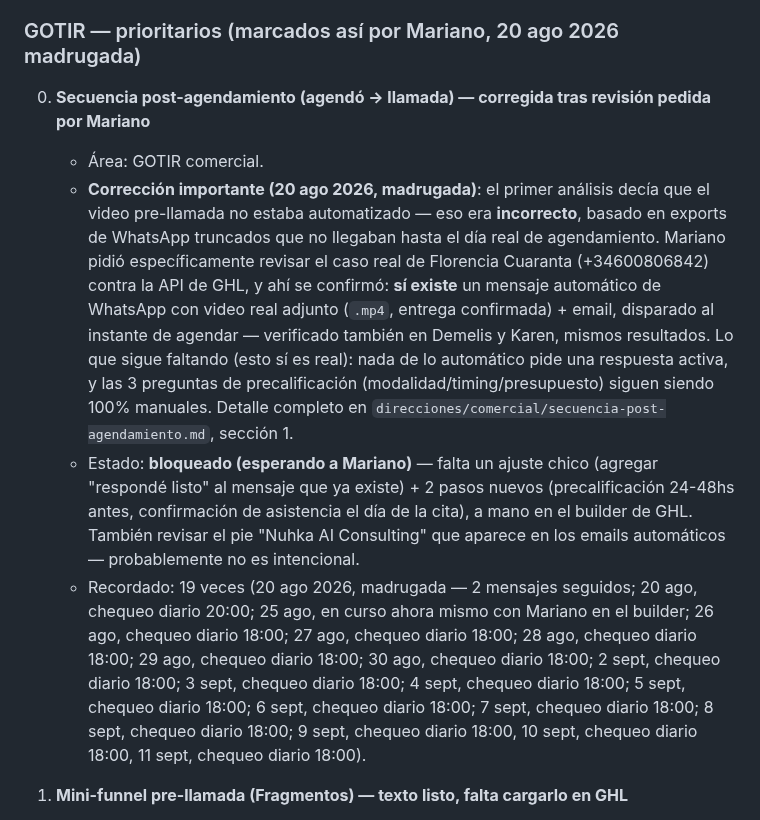
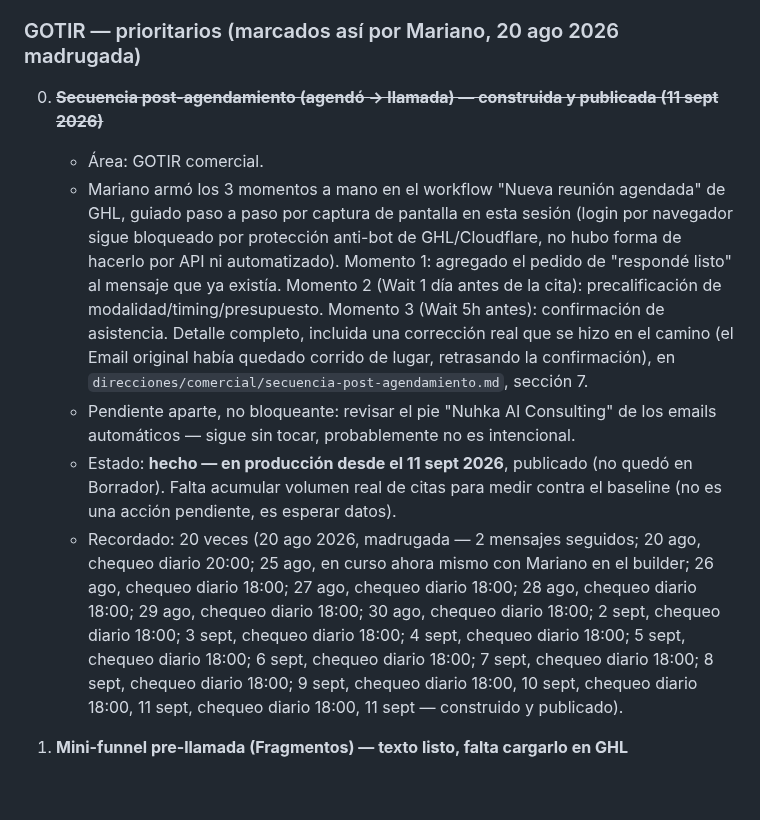
Before and after one commit to infogotir-cyber/ui-ux-skill, a Markdown page: mariano-os/pendientes-activos.md, the part around the change. Drawn GitHub-style; blank space fills up the shorter version.

Commit message:
Documentar secuencia post-agendamiento construida y publicada en GHL
Registra los 3 momentos armados en el workflow "Nueva reunión
agendada" (precalificación 1 día antes, confirmación 5h antes,
compromiso activo en el mensaje de bienvenida), la corrección del
orden del Email durante la revisión, y cierra el pendiente
correspondiente en pendientes-activos.md.

Co-Authored-By: Claude Sonnet 5 <noreply@anthropic.com>
Claude-Session: https://claude.ai/code/session_01Bow5YbwaecCKiNhDR9vvNU

```diff
--- a/mariano-os/pendientes-activos.md
+++ b/mariano-os/pendientes-activos.md
@@ -494,28 +494,28 @@ en GHL hoy, cerrando el pendiente que quedaba abierto desde el 17-18 ago (ver
 
 ### GOTIR — prioritarios (marcados así por Mariano, 20 ago 2026 madrugada)
 
-0. **Secuencia post-agendamiento (agendó → llamada) — corregida tras revisión pedida por Mariano**
+0. ~~**Secuencia post-agendamiento (agendó → llamada) — construida y publicada (11 sept 2026)**~~
    - Área: GOTIR comercial.
-   - **Corrección importante (20 ago 2026, madrugada)**: el primer análisis decía que el video
-     pre-llamada no estaba automatizado — eso era **incorrecto**, basado en exports de WhatsApp
-     truncados que no llegaban hasta el día real de agendamiento. Mariano pidió específicamente
-     revisar el caso real de Florencia Cuaranta (+34600806842) contra la API de GHL, y ahí se
-     confirmó: **sí existe** un mensaje automático de WhatsApp con video real adjunto (`.mp4`,
-     entrega confirmada) + email, disparado al instante de agendar — verificado también en Demelis
-     y Karen, mismos resultados. Lo que sigue faltando (esto sí es real): nada de lo automático pide
-     una respuesta activa, y las 3 preguntas de precalificación (modalidad/timing/presupuesto)
-     siguen siendo 100% manuales. Detalle completo en
-     `direcciones/comercial/secuencia-post-agendamiento.md`, sección 1.
-   - Estado: **bloqueado (esperando a Mariano)** — falta un ajuste chico (agregar "respondé listo"
-     al mensaje que ya existe) + 2 pasos nuevos (precalificación 24-48hs antes, confirmación de
-     asistencia el día de la cita), a mano en el builder de GHL. También revisar el pie "Nuhka AI
-     Consulting" que aparece en los emails automáticos — probablemente no es intencional.
-   - Recordado: 19 veces (20 ago 2026, madrugada — 2 mensajes seguidos; 20 ago, chequeo diario 20:00;
+   - Mariano armó los 3 momentos a mano en el workflow "Nueva reunión agendada" de GHL, guiado
+     paso a paso por captura de pantalla en esta sesión (login por navegador sigue bloqueado por
+     protección anti-bot de GHL/Cloudflare, no hubo forma de hacerlo por API ni automatizado).
+     Momento 1: agregado el pedido de "respondé listo" al mensaje que ya existía. Momento 2 (Wait 1
+     día antes de la cita): precalificación de modalidad/timing/presupuesto. Momento 3 (Wait 5h
+     antes): confirmación de asistencia. Detalle completo, incluida una corrección real que se hizo
+     en el camino (el Email original había quedado corrido de lugar, retrasando la confirmación),
+     en `direcciones/comercial/secuencia-post-agendamiento.md`, sección 7.
+   - Pendiente aparte, no bloqueante: revisar el pie "Nuhka AI Consulting" de los emails
+     automáticos — sigue sin tocar, probablemente no es intencional.
+   - Estado: **hecho — en producción desde el 11 sept 2026**, publicado (no quedó en Borrador). Falta
+     acumular volumen real de citas para medir contra el baseline (no es una acción pendiente, es
+     esperar datos).
+   - Recordado: 20 veces (20 ago 2026, madrugada — 2 mensajes seguidos; 20 ago, chequeo diario 20:00;
      25 ago, en curso ahora mismo con Mariano en el builder; 26 ago, chequeo diario 18:00; 27 ago,
      chequeo diario 18:00; 28 ago, chequeo diario 18:00; 29 ago, chequeo diario 18:00; 30 ago,
      chequeo diario 18:00; 2 sept, chequeo diario 18:00; 3 sept, chequeo diario 18:00; 4 sept,
      chequeo diario 18:00; 5 sept, chequeo diario 18:00; 6 sept, chequeo diario 18:00; 7 sept, chequeo diario 18:00;
-     8 sept, chequeo diario 18:00; 9 sept, chequeo diario 18:00, 10 sept, chequeo diario 18:00, 11 sept, chequeo diario 18:00).
+     8 sept, chequeo diario 18:00; 9 sept, chequeo diario 18:00, 10 sept, chequeo diario 18:00, 11 sept,
+     chequeo diario 18:00, 11 sept — construido y publicado).
 
 1. **Mini-funnel pre-llamada (Fragmentos) — texto listo, falta cargarlo en GHL**
    - Ver ítem completo más abajo en esta misma sección — se re-marca acá como prioritario a pedido
```
Also changed, not shown: 1 other file.
